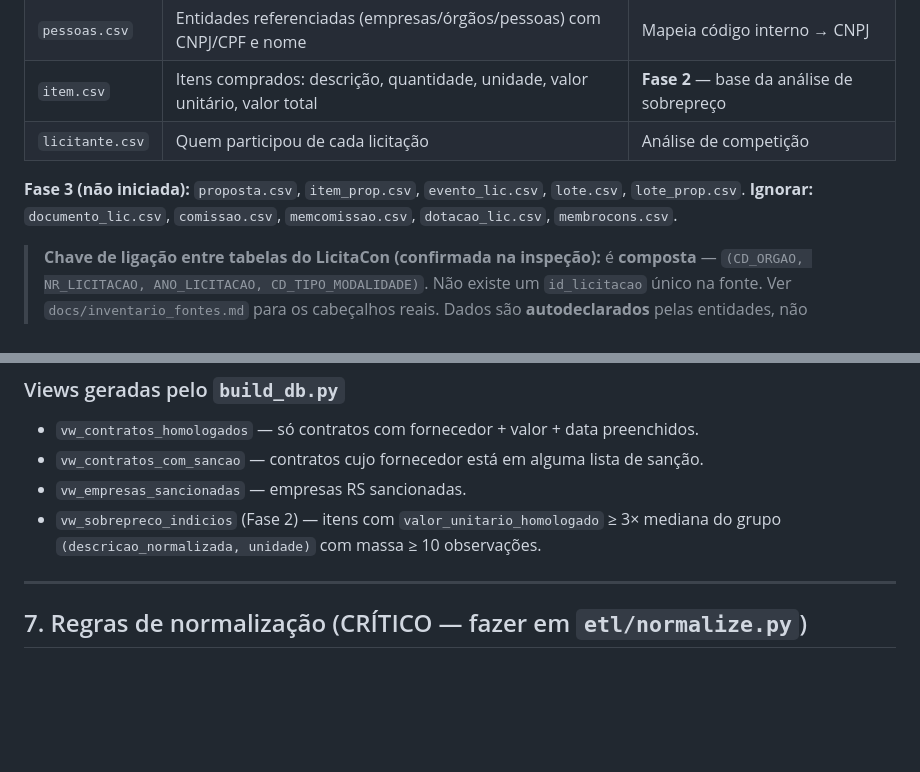
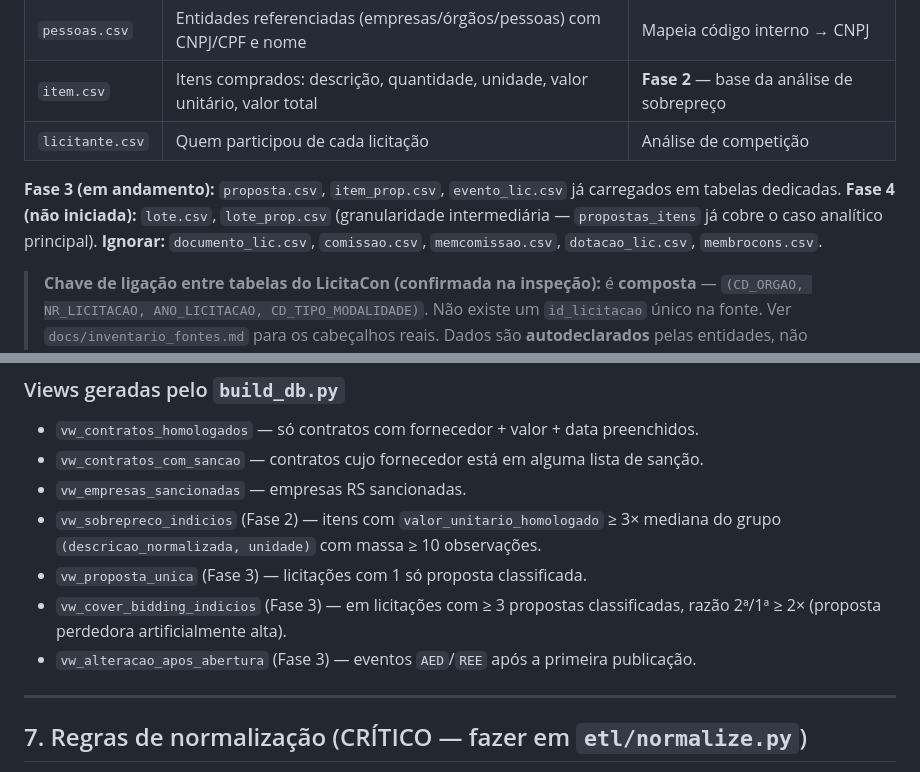
Before and after one commit to PedroEvaldt/DesvendaRS, a Markdown page: CLAUDE.md, 2 parts joined by grey strips. GitHub-like rendering; blank space fills up the shorter version.

```diff
--- a/CLAUDE.md
+++ b/CLAUDE.md
@@ -108,7 +108,8 @@ Pasta com várias tabelas relacionadas. **Usar no MVP:**
 | `item.csv` | Itens comprados: descrição, quantidade, unidade, valor unitário, valor total | **Fase 2** — base da análise de sobrepreço |
 | `licitante.csv` | Quem participou de cada licitação | Análise de competição |
 
-**Fase 3 (não iniciada):** `proposta.csv`, `item_prop.csv`, `evento_lic.csv`, `lote.csv`, `lote_prop.csv`.
+**Fase 3 (em andamento):** `proposta.csv`, `item_prop.csv`, `evento_lic.csv` já carregados em tabelas dedicadas.
+**Fase 4 (não iniciada):** `lote.csv`, `lote_prop.csv` (granularidade intermediária — `propostas_itens` já cobre o caso analítico principal).
 **Ignorar:** `documento_lic.csv`, `comissao.csv`, `memcomissao.csv`, `dotacao_lic.csv`, `membrocons.csv`.
 
 > **Chave de ligação entre tabelas do LicitaCon (confirmada na inspeção):** é **composta** —
@@ -209,6 +255,9 @@ Granularidade: 1 linha por `(CD_ORGAO, NR_LICITACAO, ANO_LICITACAO, CD_TIPO_MODA
 - `vw_contratos_com_sancao` — contratos cujo fornecedor está em alguma lista de sanção.
 - `vw_empresas_sancionadas` — empresas RS sancionadas.
 - `vw_sobrepreco_indicios` (Fase 2) — itens com `valor_unitario_homologado` ≥ 3× mediana do grupo `(descricao_normalizada, unidade)` com massa ≥ 10 observações.
+- `vw_proposta_unica` (Fase 3) — licitações com 1 só proposta classificada.
+- `vw_cover_bidding_indicios` (Fase 3) — em licitações com ≥ 3 propostas classificadas, razão 2ª/1ª ≥ 2× (proposta perdedora artificialmente alta).
+- `vw_alteracao_apos_abertura` (Fase 3) — eventos `AED`/`REE` após a primeira publicação.
 
 ---
 
```
Also changed, not shown: other parts of CLAUDE.md (+77 -21 lines).
